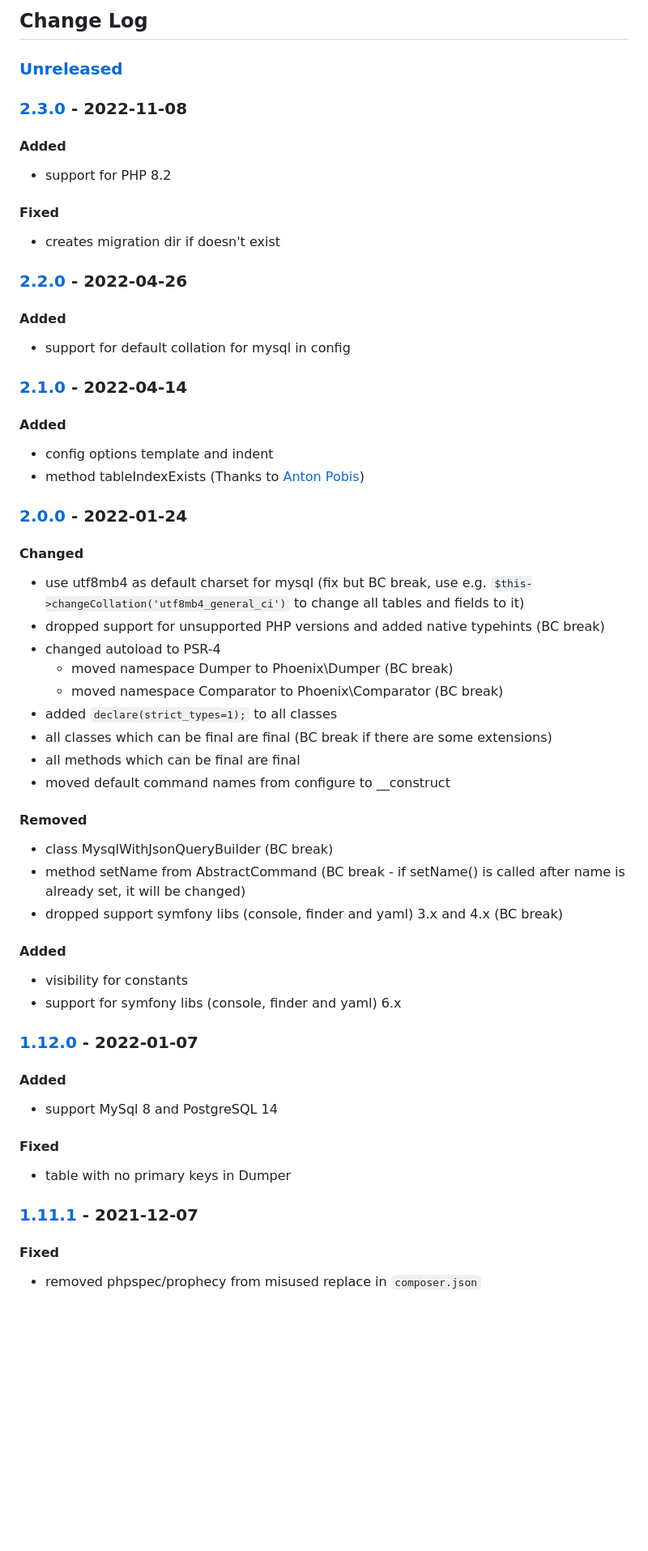
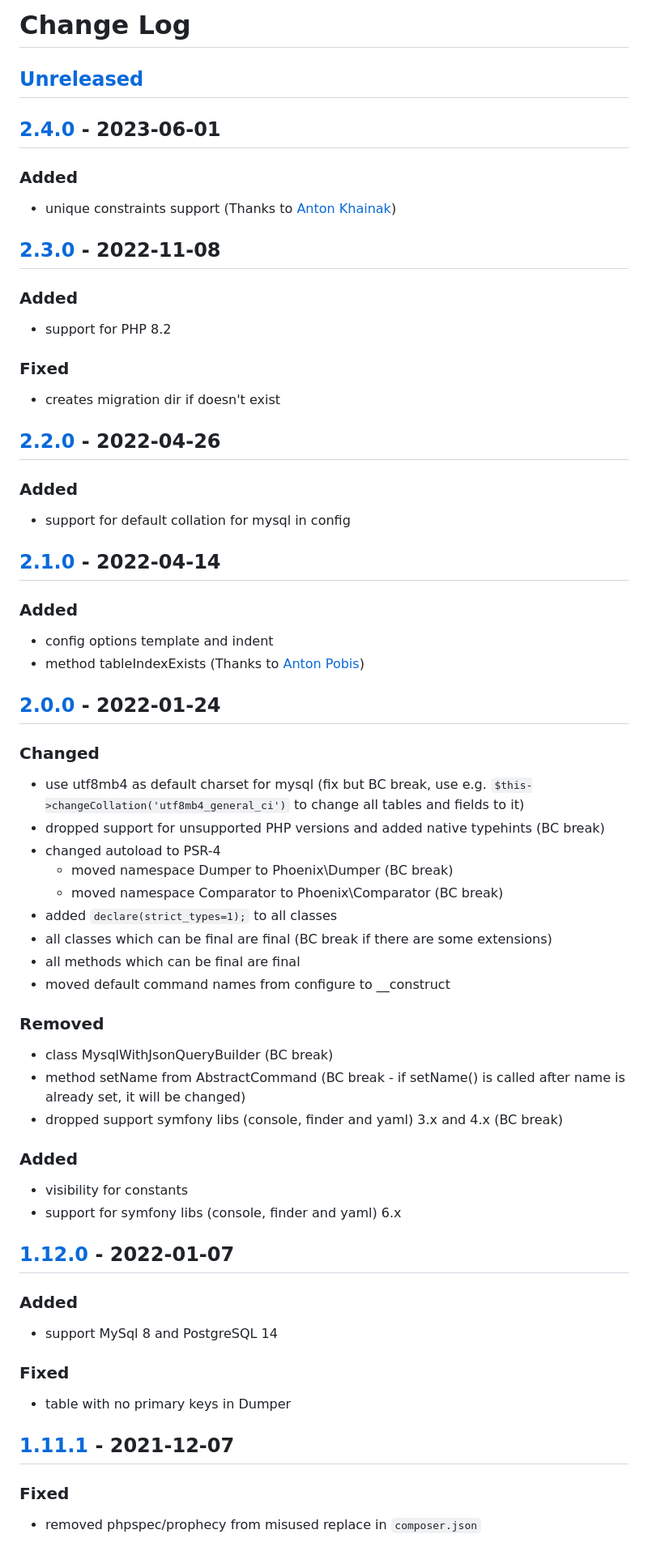
Before and after one commit to lulco/phoenix, a Markdown page: CHANGELOG.md, the part around one of its changes. Shown at 81% size. Drawn GitHub-style; blank space fills up the shorter version.

```diff
--- a/CHANGELOG.md
+++ b/CHANGELOG.md
@@ -1,25 +1,29 @@
-## Change Log
+# Change Log
 
-### [Unreleased][unreleased]
+## [Unreleased][unreleased]
 
-### [2.3.0] - 2022-11-08
-#### Added
+## [2.4.0] - 2023-06-01
+### Added
+- unique constraints support (Thanks to [Anton Khainak](https://github.com/aksafan))
+
+## [2.3.0] - 2022-11-08
+### Added
 - support for PHP 8.2
 
-#### Fixed
+### Fixed
 - creates migration dir if doesn't exist
 
-### [2.2.0] - 2022-04-26
-#### Added
+## [2.2.0] - 2022-04-26
+### Added
 - support for default collation for mysql in config
 
-### [2.1.0] - 2022-04-14
-#### Added
+## [2.1.0] - 2022-04-14
+### Added
 - config options template and indent
 - method tableIndexExists (Thanks to [Anton Pobis](https://github.com/tonop01))
 
-### [2.0.0] - 2022-01-24
-#### Changed
+## [2.0.0] - 2022-01-24
+### Changed
 - use utf8mb4 as default charset for mysql (fix but BC break, use e.g. `$this->changeCollation('utf8mb4_general_ci')` to change all tables and fields to it)
 - dropped support for unsupported PHP versions and added native typehints (BC break)
 - changed autoload to PSR-4
@@ -30,23 +34,23 @@
 - all methods which can be final are final
 - moved default command names from configure to __construct
 
-#### Removed
+### Removed
 - class MysqlWithJsonQueryBuilder (BC break)
 - method setName from AbstractCommand (BC break - if setName() is called after name is already set, it will be changed)
 - dropped support symfony libs (console, finder and yaml) 3.x and 4.x (BC break)
 
-#### Added
+### Added
 - visibility for constants
 - support for symfony libs (console, finder and yaml) 6.x
 
-### [1.12.0] - 2022-01-07
-#### Added
+## [1.12.0] - 2022-01-07
+### Added
 - support MySql 8 and PostgreSQL 14
 
-#### Fixed
+### Fixed
 - table with no primary keys in Dumper
 
-### [1.11.1] - 2021-12-07
-#### Fixed
+## [1.11.1] - 2021-12-07
+### Fixed
 - removed phpspec/prophecy from misused replace in `composer.json`
 
```
Also changed, not shown: other parts of CHANGELOG.md (+92 -91 lines).
